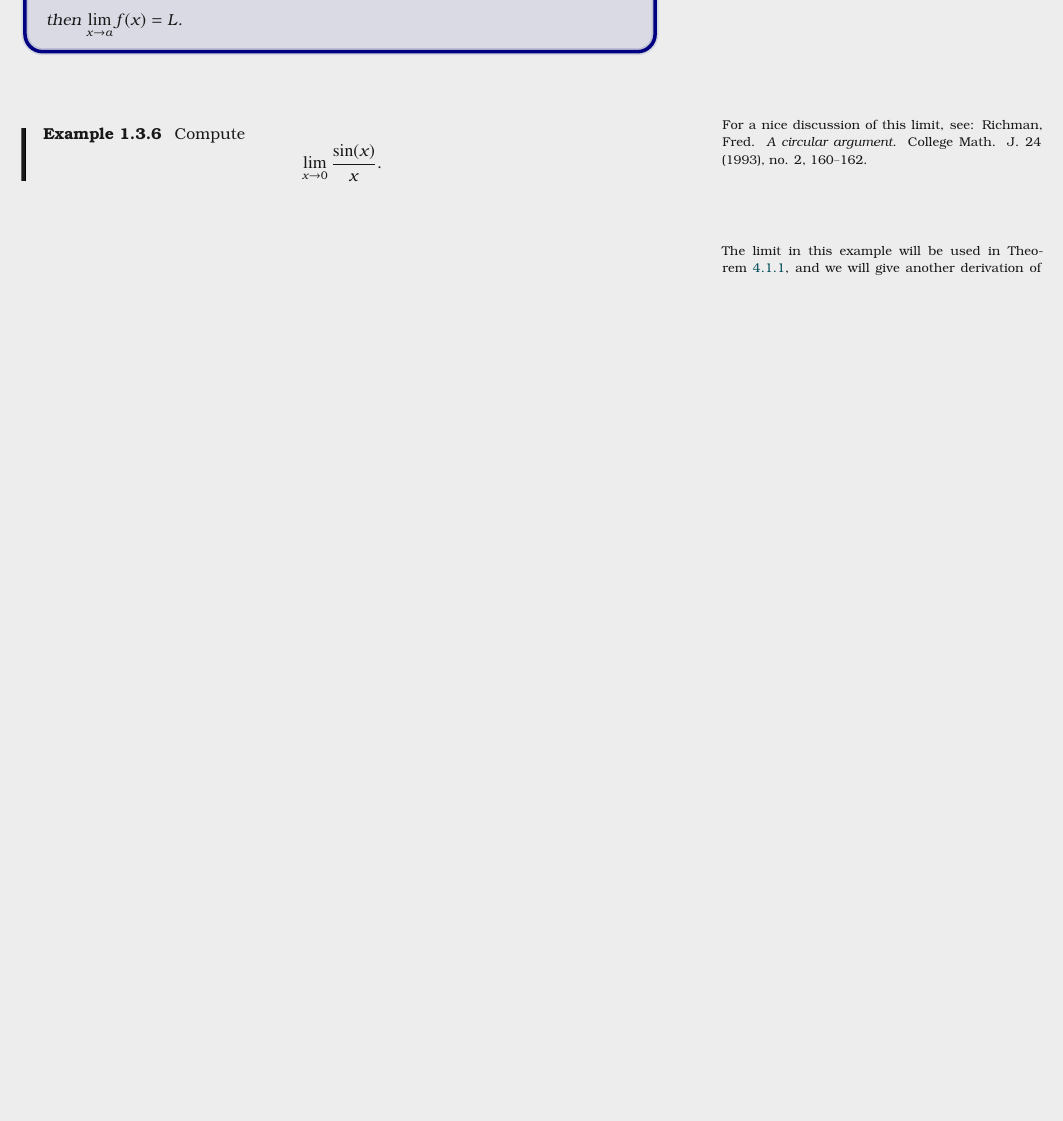
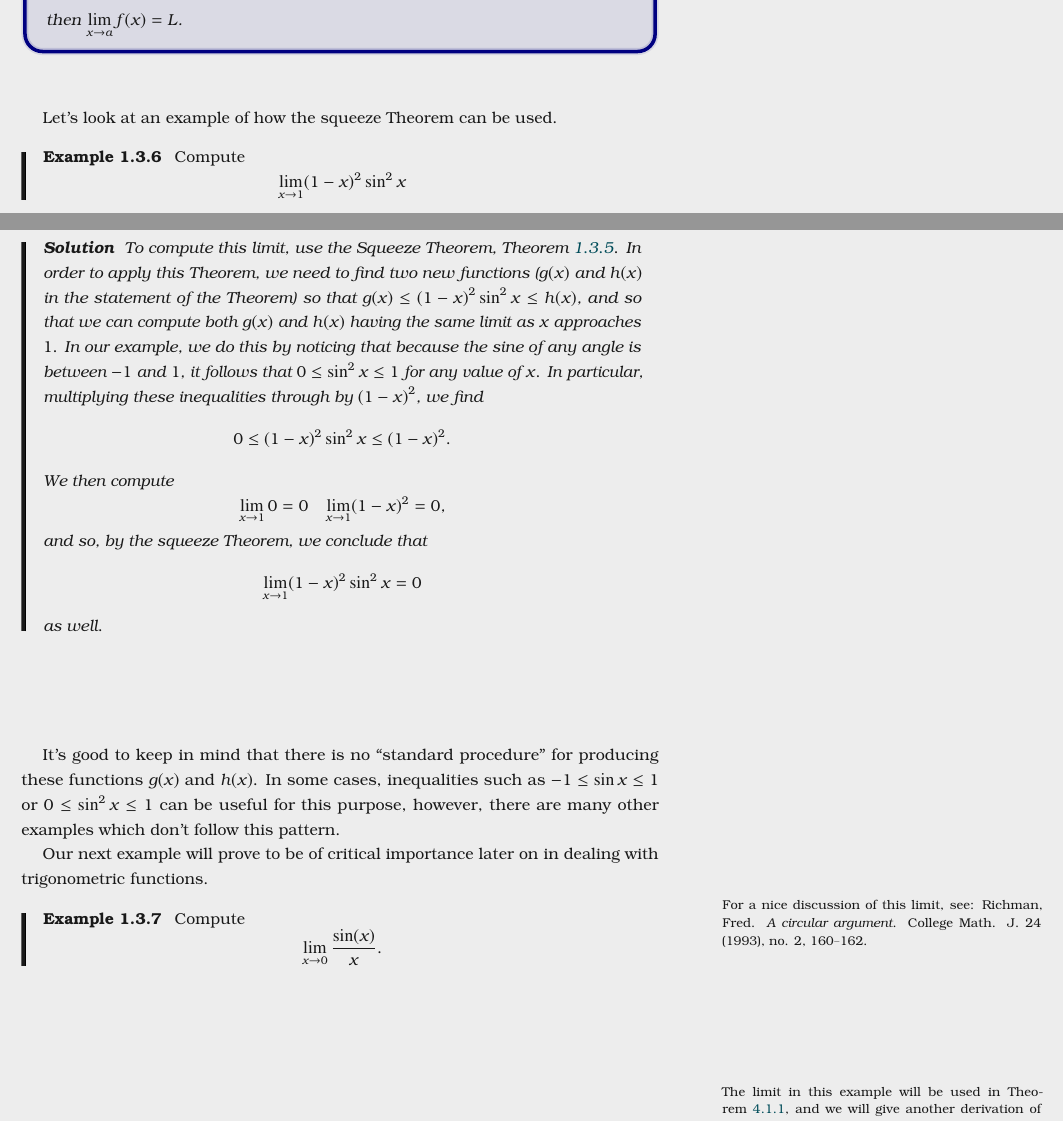
Before and after one commit to dkrashen/calc-text, a LaTeX thesis (textbook.tex, which reads limits.tex): part of page 33 of 261 before the commit and two parts of pages 33 and 34 of 262 after it, the two joined at a grey line, cut so that both start at the same text, the shorter picture padded with empty space. The pictures show the PDF file textbook-undistilled.pdf that the author committed with the source.

Commit message:
add squeeze theorem example

```diff
--- a/limits.tex
+++ b/limits.tex
@@ -861,6 +861,44 @@ close to $a$ but not necessarily equal to $a$. If
 then $\lim_{x\to a} f(x) = L$.
 \end{mainTheorem}
 
+Let's look at an example of how the squeeze Theorem can be used.
+
+\begin{example}\label{example:squeeze}
+Compute
+\[
+\lim_{x\to 1} (1 - x)^2 \sin^2 x
+\]
+\end{example}
+
+\break
+
+\begin{solution}
+To compute this limit, use the Squeeze Theorem,
+Theorem~\ref{theorem:squeeze}. In order to apply this Theorem, we need to
+find two new functions ($g(x)$ and $h(x)$ in the statement of the Theorem)
+so that $g(x) \leq (1 - x)^2 \sin^2 x \leq h(x)$, and so that we can
+compute both $g(x)$ and $h(x)$ having the same limit as $x$ approaches $1$.
+In our example, we do this by noticing that because the sine of any angle
+is between $-1$ and $1$, it follows that $0 \leq \sin^2 x \leq 1$ for any
+value of $x$. In particular, multiplying these inequalities through by $(1
+- x)^2$, we find
+\[ 0 \leq (1 - x)^2 \sin^2 x \leq (1 - x)^2. \]
+We then compute
+\[ \lim_{x \to 1} 0 = 0 \ \ \ \lim_{x \to 1} (1 - x)^2 = 0, \]
+and so, by the squeeze Theorem, we conclude that
+\[\lim_{x \to 1} (1 - x)^2 \sin^2 x = 0 \]
+as well.
+\end{solution}
+
+It's good to keep in mind that there is no ``standard procedure'' for
+producing these functions $g(x)$ and $h(x)$. In some cases, inequalities
+such as $-1 \leq \sin x \leq 1$ or $0 \leq \sin^2 x \leq 1$ can be useful
+for this purpose, however, there are many other examples which don't follow
+this pattern.
+
+Our next example will prove to be of critical importance later on in
+dealing with trigonometric functions.
+
 \marginnote[.2in]{For a nice discussion of this limit, see: Richman,
   Fred. \textit{A circular argument}. College Math. J. 24 (1993),
   no. 2, 160--162.}
```
Also changed, not shown: textbook-undistilled.pdf, 1 other file.
